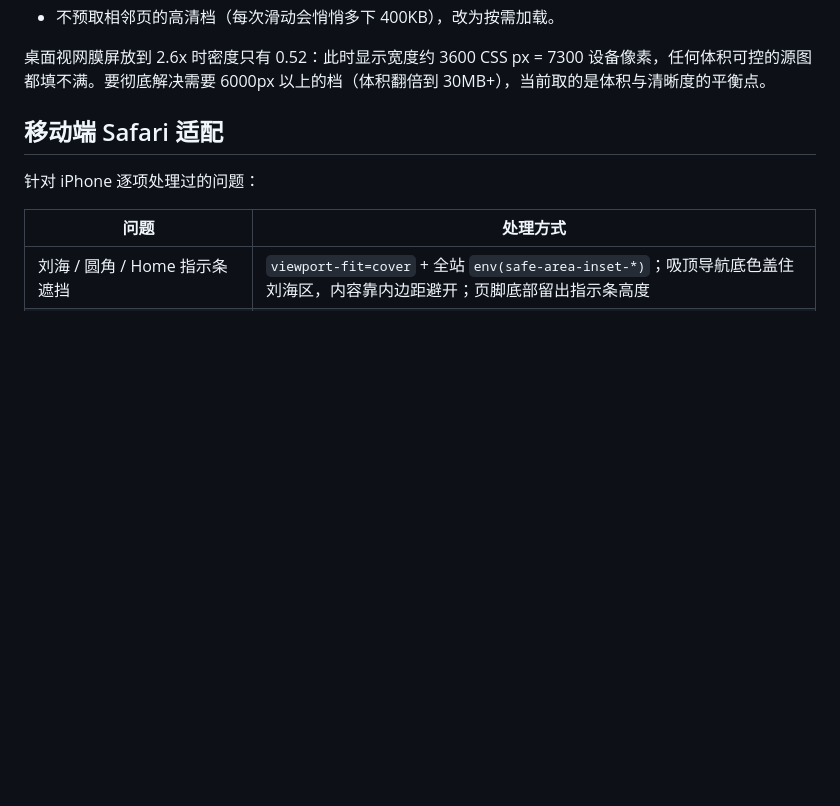
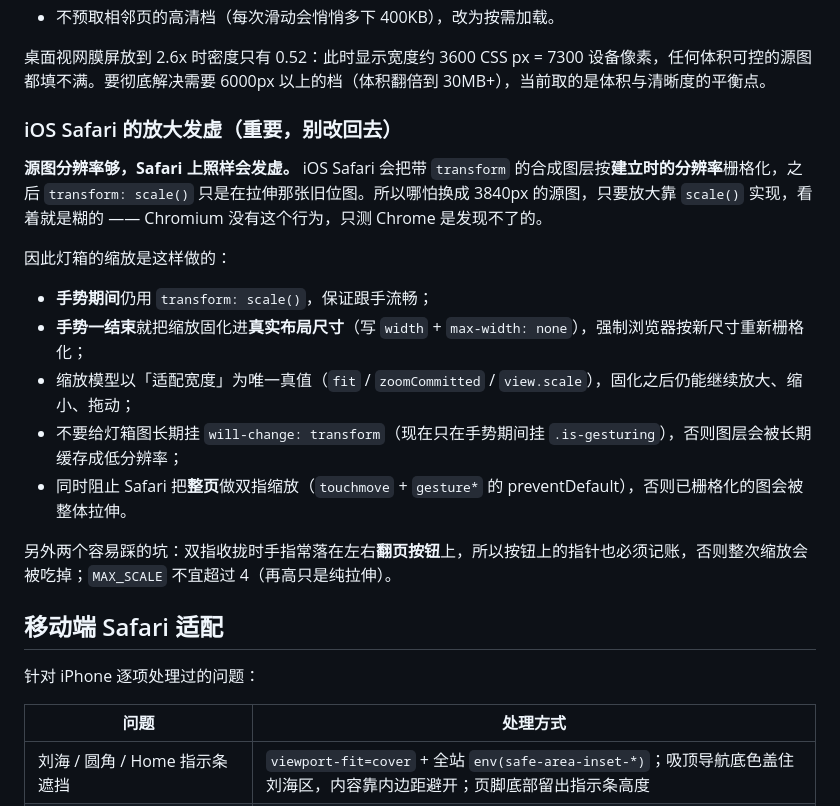
Before and after one commit to kzccc/WangQi77, a Markdown page: README.md, the part around the change. GitHub-like rendering; blank space fills up the shorter version.

Commit message:
docs: 记录 iOS Safari 放大发虚的根因与灯箱缩放的实现约束
源图分辨率够 Safari 照样会发虚：带 transform 的图层会按建立时的分辨率
栅格化，之后 scale() 只是拉伸旧位图。把「手势期间用 transform、手势结束
固化进布局尺寸」这条约束写清楚，避免以后被改回去。

```diff
--- a/README.md
+++ b/README.md
@@ -42,6 +42,20 @@
 - 不预取相邻页的高清档（每次滑动会悄悄多下 400KB），改为按需加载。
 
 桌面视网膜屏放到 2.6x 时密度只有 0.52：此时显示宽度约 3600 CSS px = 7300 设备像素，任何体积可控的源图都填不满。要彻底解决需要 6000px 以上的档（体积翻倍到 30MB+），当前取的是体积与清晰度的平衡点。
+
+### iOS Safari 的放大发虚（重要，别改回去）
+
+**源图分辨率够，Safari 上照样会发虚。** iOS Safari 会把带 `transform` 的合成图层按**建立时的分辨率**栅格化，之后 `transform: scale()` 只是在拉伸那张旧位图。所以哪怕换成 3840px 的源图，只要放大靠 `scale()` 实现，看着就是糊的 —— Chromium 没有这个行为，只测 Chrome 是发现不了的。
+
+因此灯箱的缩放是这样做的：
+
+- **手势期间**仍用 `transform: scale()`，保证跟手流畅；
+- **手势一结束**就把缩放固化进**真实布局尺寸**（写 `width` + `max-width: none`），强制浏览器按新尺寸重新栅格化；
+- 缩放模型以「适配宽度」为唯一真值（`fit` / `zoomCommitted` / `view.scale`），固化之后仍能继续放大、缩小、拖动；
+- 不要给灯箱图长期挂 `will-change: transform`（现在只在手势期间挂 `.is-gesturing`），否则图层会被长期缓存成低分辨率；
+- 同时阻止 Safari 把**整页**做双指缩放（`touchmove` + `gesture*` 的 preventDefault），否则已栅格化的图会被整体拉伸。
+
+另外两个容易踩的坑：双指收拢时手指常落在左右**翻页按钮**上，所以按钮上的指针也必须记账，否则整次缩放会被吃掉；`MAX_SCALE` 不宜超过 4（再高只是纯拉伸）。
 
 ## 移动端 Safari 适配
 
```
